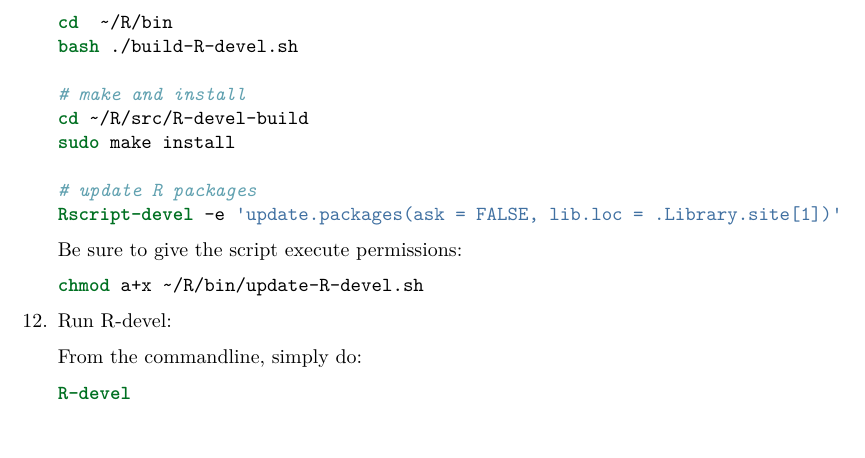
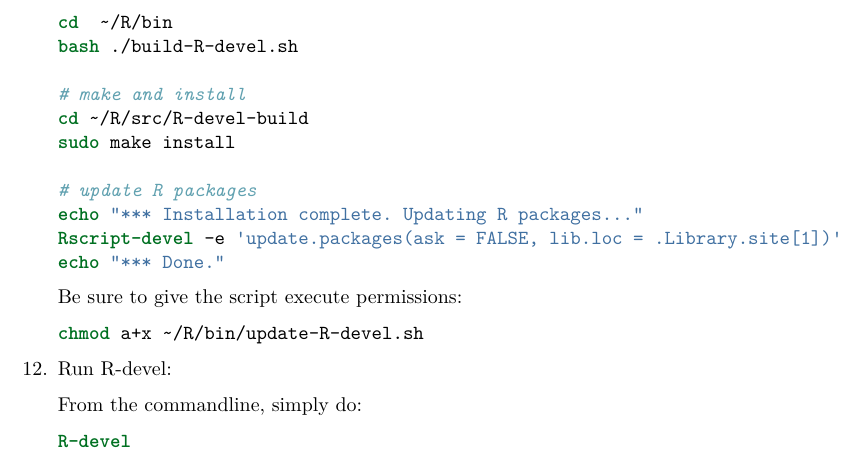
Before and after one commit to achubaty/r-config, an R Markdown document (using-multiple-R-versions-on-linux.Rmd): part of page 6 of 7, cut so that both start at the same text. The pictures show the output file using-multiple-R-versions-on-linux.pdf that the author committed with the source.

Commit message:
improve r-devel update script

````diff
--- a/using-multiple-R-versions-on-linux.Rmd
+++ b/using-multiple-R-versions-on-linux.Rmd
@@ -291,7 +291,9 @@ As noted above, using Docker is likely a better solution, as this approach doesn
     sudo make install
 
     # update R packages
+    echo "*** Installation complete. Updating R packages..."
     Rscript-devel -e 'update.packages(ask = FALSE, lib.loc = .Library.site[1])'
+    echo "*** Done."
     ```
 
     Be sure to give the script execute permissions:
````
Also changed, not shown: using-multiple-R-versions-on-linux.pdf.
